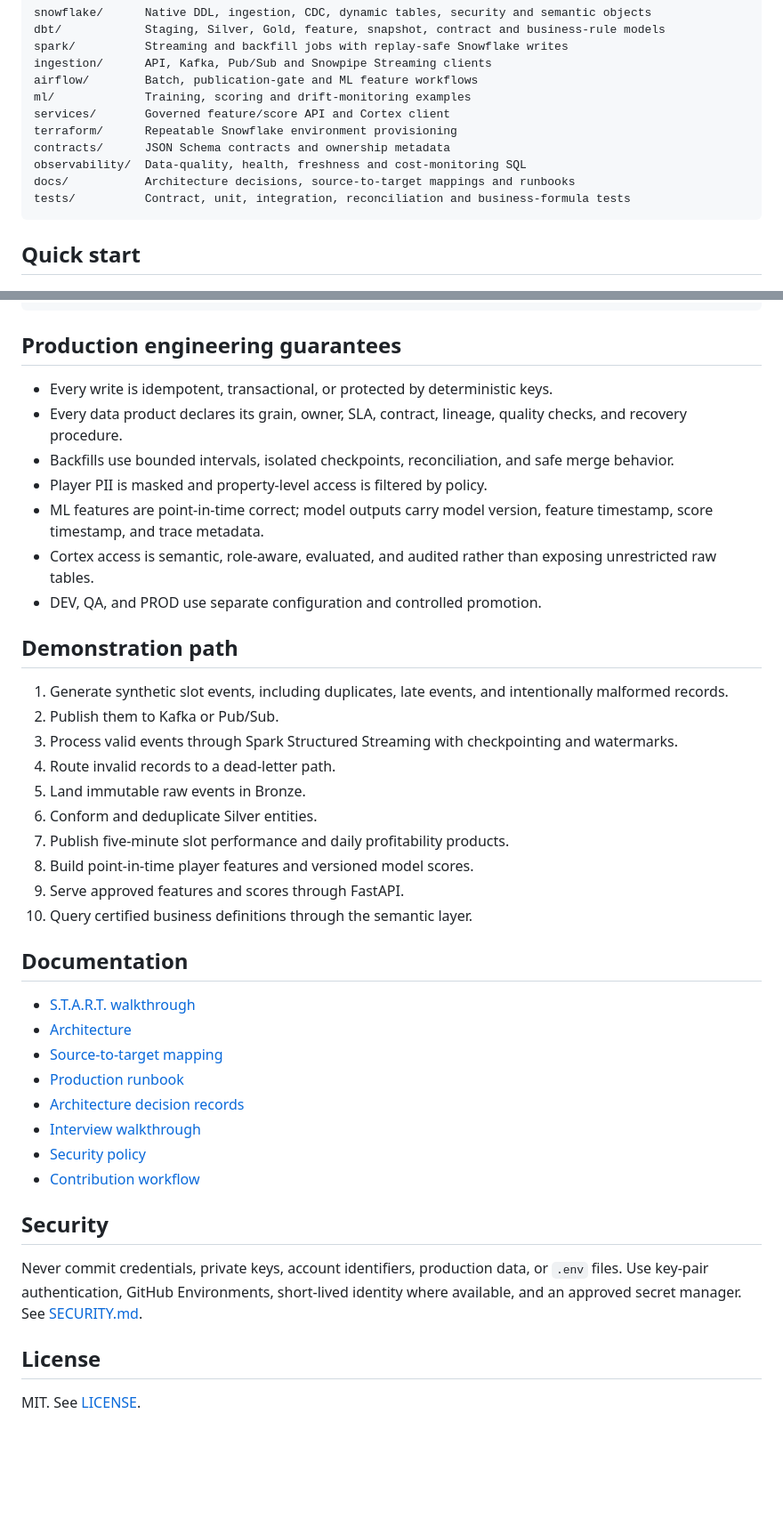
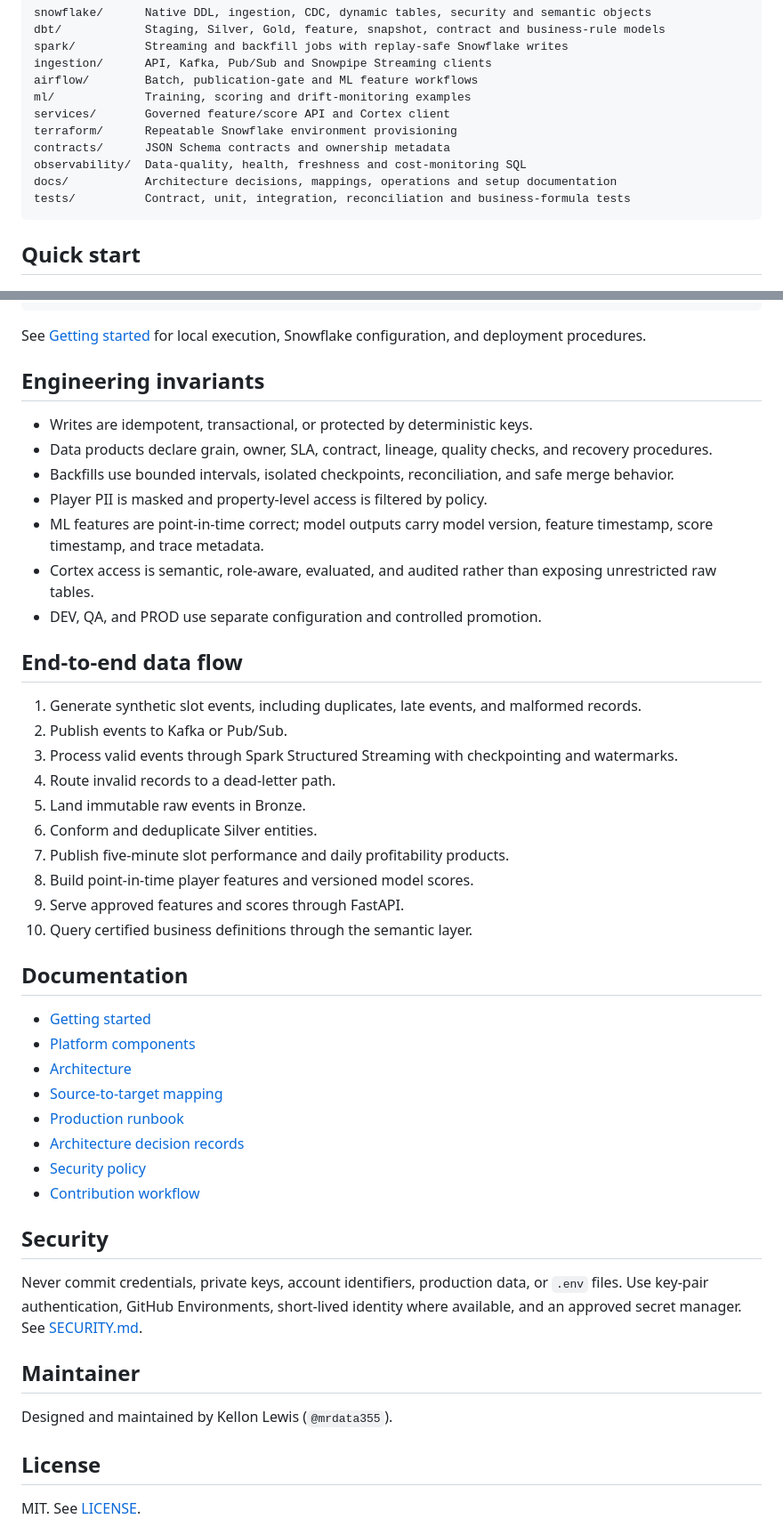
Before and after one commit to mrdata355/casino-snowflake-streaming-ai-platform, a Markdown page: README.md, 2 parts joined by grey strips. Shown at 89% size. Drawn GitHub-style; blank space fills up the shorter version.

````diff
--- a/README.md
+++ b/README.md
@@ -74,7 +72,7 @@ services/       Governed feature/score API and Cortex client
 terraform/      Repeatable Snowflake environment provisioning
 contracts/      JSON Schema contracts and ownership metadata
 observability/  Data-quality, health, freshness and cost-monitoring SQL
-docs/           Architecture decisions, source-to-target mappings and runbooks
+docs/           Architecture decisions, mappings, operations and setup documentation
 tests/          Contract, unit, integration, reconciliation and business-formula tests
 ```
 
@@ -99,20 +97,22 @@ bash scripts/create_kafka_topics.sh
 make test
 ```
 
-## Production engineering guarantees
+See [Getting started](docs/getting_started.md) for local execution, Snowflake configuration, and deployment procedures.
 
-- Every write is idempotent, transactional, or protected by deterministic keys.
-- Every data product declares its grain, owner, SLA, contract, lineage, quality checks, and recovery procedure.
+## Engineering invariants
+
+- Writes are idempotent, transactional, or protected by deterministic keys.
+- Data products declare grain, owner, SLA, contract, lineage, quality checks, and recovery procedures.
 - Backfills use bounded intervals, isolated checkpoints, reconciliation, and safe merge behavior.
 - Player PII is masked and property-level access is filtered by policy.
 - ML features are point-in-time correct; model outputs carry model version, feature timestamp, score timestamp, and trace metadata.
 - Cortex access is semantic, role-aware, evaluated, and audited rather than exposing unrestricted raw tables.
 - DEV, QA, and PROD use separate configuration and controlled promotion.
 
-## Demonstration path
+## End-to-end data flow
 
-1. Generate synthetic slot events, including duplicates, late events, and intentionally malformed records.
-2. Publish them to Kafka or Pub/Sub.
+1. Generate synthetic slot events, including duplicates, late events, and malformed records.
+2. Publish events to Kafka or Pub/Sub.
 3. Process valid events through Spark Structured Streaming with checkpointing and watermarks.
 4. Route invalid records to a dead-letter path.
 5. Land immutable raw events in Bronze.
@@ -124,12 +124,12 @@ make test
 
 ## Documentation
 
-- [S.T.A.R.T. walkthrough](docs/START_HERE.md)
+- [Getting started](docs/getting_started.md)
+- [Platform components](docs/platform_components.md)
 - [Architecture](docs/architecture.md)
 - [Source-to-target mapping](docs/source_to_target.md)
 - [Production runbook](docs/runbook.md)
 - [Architecture decision records](docs/adr/0001-native-vs-external-orchestration.md)
-- [Interview walkthrough](docs/interview_walkthrough.md)
 - [Security policy](SECURITY.md)
 - [Contribution workflow](CONTRIBUTING.md)
 
@@ -137,6 +137,10 @@ make test
 
 Never commit credentials, private keys, account identifiers, production data, or `.env` files. Use key-pair authentication, GitHub Environments, short-lived identity where available, and an approved secret manager. See [SECURITY.md](SECURITY.md).
 
+## Maintainer
+
+Designed and maintained by Kellon Lewis (`@mrdata355`).
+
 ## License
 
 MIT. See [LICENSE](LICENSE).
````
Also changed, not shown: other parts of README.md (+8 -10 lines).
